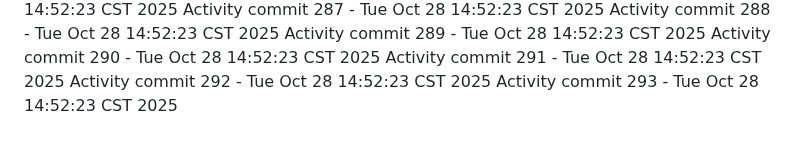
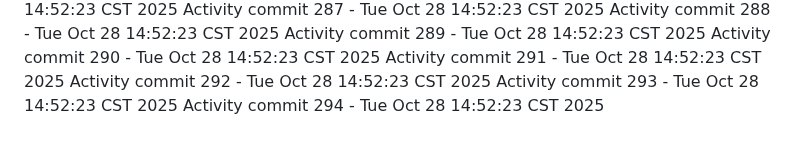
Before and after one commit to Adoptsomekids/Invitacion-Cumple-Fanny-Giacomo, a Markdown page: README.md, the part around the change. Drawn GitHub-style.

Commit message:
Automated activity update 294/1761684743

```diff
--- a/README.md
+++ b/README.md
@@ -293,3 +293,4 @@ Activity commit 290 - Tue Oct 28 14:52:23 CST 2025
 Activity commit 291 - Tue Oct 28 14:52:23 CST 2025
 Activity commit 292 - Tue Oct 28 14:52:23 CST 2025
 Activity commit 293 - Tue Oct 28 14:52:23 CST 2025
+Activity commit 294 - Tue Oct 28 14:52:23 CST 2025
```
